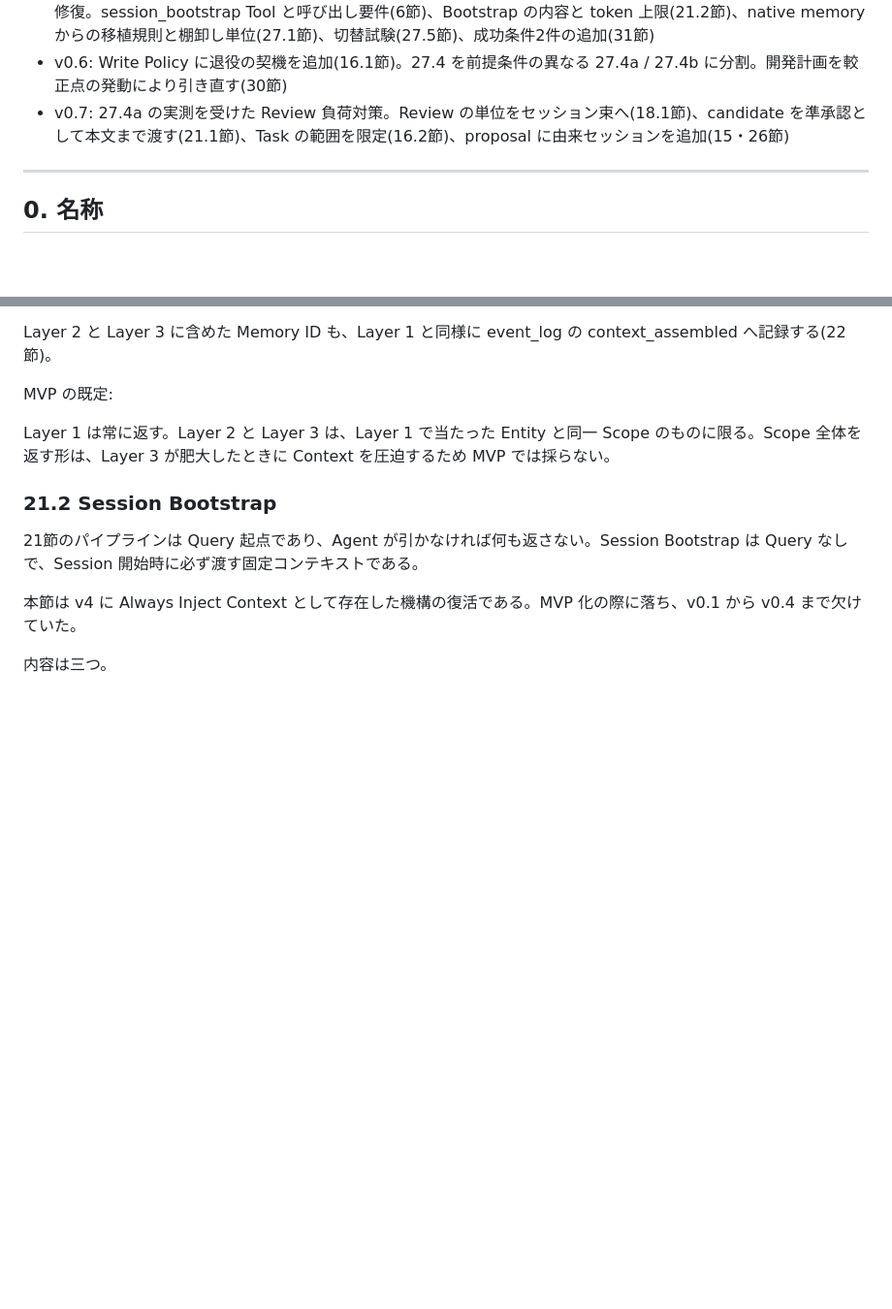
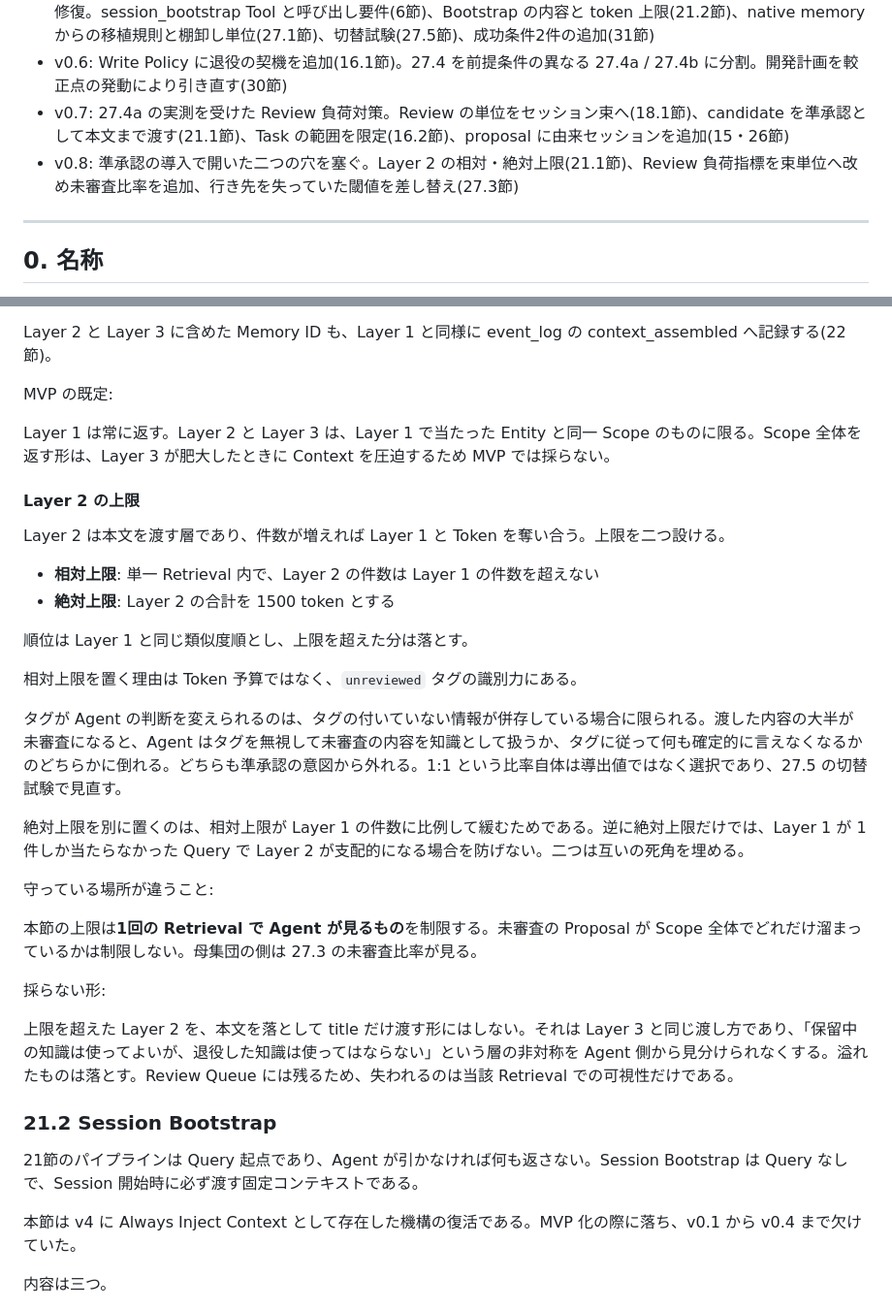
Before and after one commit to unknowns53/mashu, a Markdown page: docs/mashu-mvp.md, 2 parts joined by grey strips. Shown at 97% size. Drawn GitHub-style; blank space fills up the shorter version.

```diff
--- a/docs/mashu-mvp.md
+++ b/docs/mashu-mvp.md
@@ -9,6 +9,7 @@
 - v0.5: Session Bootstrap を復活させる。v4 の Always Inject Context が MVP 化で落ちていたことによる退行の修復。session_bootstrap Tool と呼び出し要件(6節)、Bootstrap の内容と token 上限(21.2節)、native memory からの移植規則と棚卸し単位(27.1節)、切替試験(27.5節)、成功条件2件の追加(31節)
 - v0.6: Write Policy に退役の契機を追加(16.1節)。27.4 を前提条件の異なる 27.4a / 27.4b に分割。開発計画を較正点の発動により引き直す(30節)
 - v0.7: 27.4a の実測を受けた Review 負荷対策。Review の単位をセッション束へ(18.1節)、candidate を準承認として本文まで渡す(21.1節)、Task の範囲を限定(16.2節)、proposal に由来セッションを追加(15・26節)
+- v0.8: 準承認の導入で開いた二つの穴を塞ぐ。Layer 2 の相対・絶対上限(21.1節)、Review 負荷指標を束単位へ改め未審査比率を追加、行き先を失っていた閾値を差し替え(27.3節)
 
 ---
 
@@ -619,6 +620,29 @@ MVP の既定:
 
 Layer 1 は常に返す。Layer 2 と Layer 3 は、Layer 1 で当たった Entity と同一 Scope のものに限る。Scope 全体を返す形は、Layer 3 が肥大したときに Context を圧迫するため MVP では採らない。
 
+#### Layer 2 の上限
+
+Layer 2 は本文を渡す層であり、件数が増えれば Layer 1 と Token を奪い合う。上限を二つ設ける。
+
+- **相対上限**: 単一 Retrieval 内で、Layer 2 の件数は Layer 1 の件数を超えない
+- **絶対上限**: Layer 2 の合計を 1500 token とする
+
+順位は Layer 1 と同じ類似度順とし、上限を超えた分は落とす。
+
+相対上限を置く理由は Token 予算ではなく、`unreviewed` タグの識別力にある。
+
+タグが Agent の判断を変えられるのは、タグの付いていない情報が併存している場合に限られる。渡した内容の大半が未審査になると、Agent はタグを無視して未審査の内容を知識として扱うか、タグに従って何も確定的に言えなくなるかのどちらかに倒れる。どちらも準承認の意図から外れる。1:1 という比率自体は導出値ではなく選択であり、27.5 の切替試験で見直す。
+
+絶対上限を別に置くのは、相対上限が Layer 1 の件数に比例して緩むためである。逆に絶対上限だけでは、Layer 1 が 1 件しか当たらなかった Query で Layer 2 が支配的になる場合を防げない。二つは互いの死角を埋める。
+
+守っている場所が違うこと:
+
+本節の上限は**1回の Retrieval で Agent が見るもの**を制限する。未審査の Proposal が Scope 全体でどれだけ溜まっているかは制限しない。母集団の側は 27.3 の未審査比率が見る。
+
+採らない形:
+
+上限を超えた Layer 2 を、本文を落として title だけ渡す形にはしない。それは Layer 3 と同じ渡し方であり、「保留中の知識は使ってよいが、退役した知識は使ってはならない」という層の非対称を Agent 側から見分けられなくする。溢れたものは落とす。Review Queue には残るため、失われるのは当該 Retrieval での可視性だけである。
+
 ### 21.2 Session Bootstrap
 
 21節のパイプラインは Query 起点であり、Agent が引かなければ何も返さない。Session Bootstrap は Query なしで、Session 開始時に必ず渡す固定コンテキストである。
```
Also changed, not shown: other parts of docs/mashu-mvp.md (+38 -8 lines).
